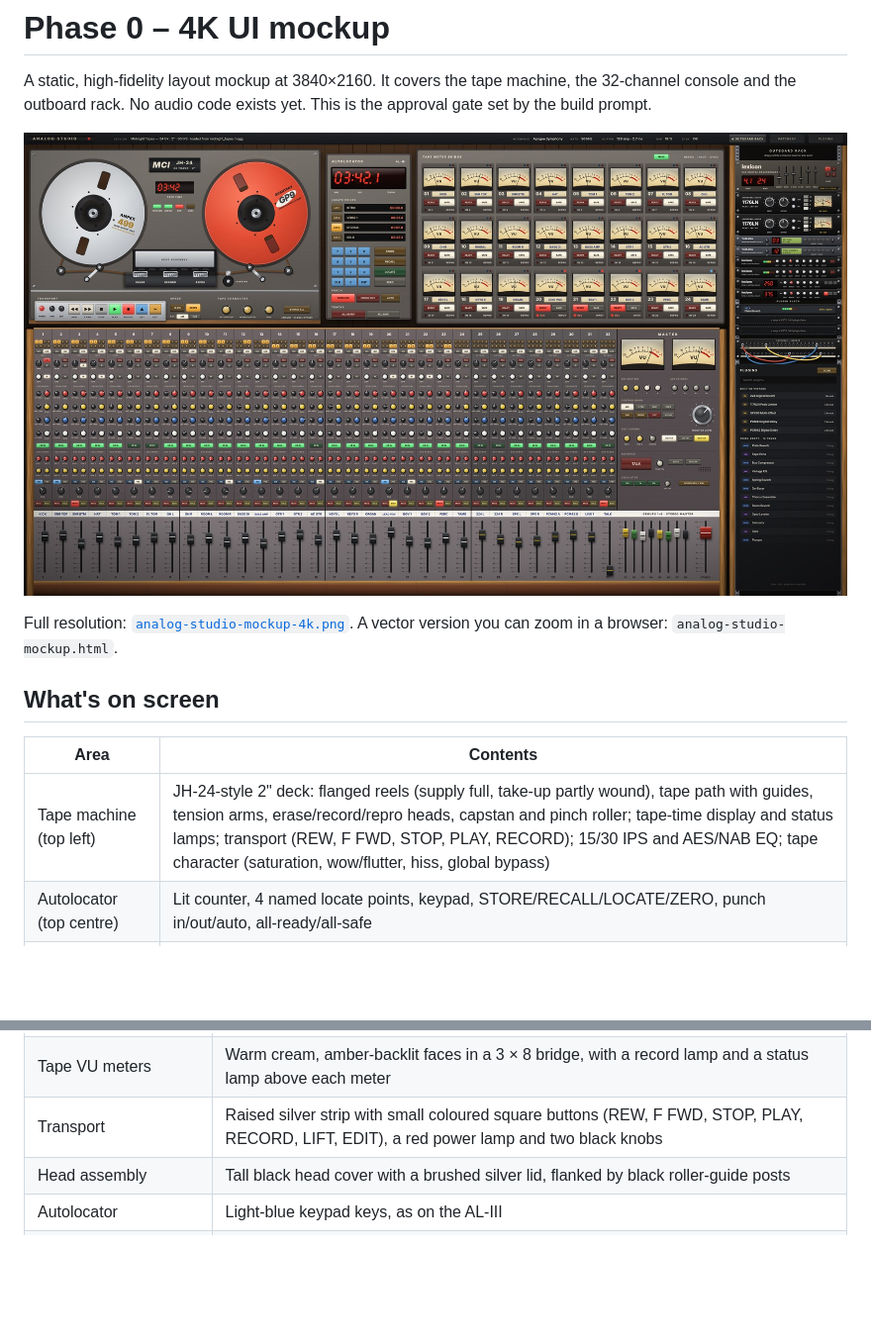
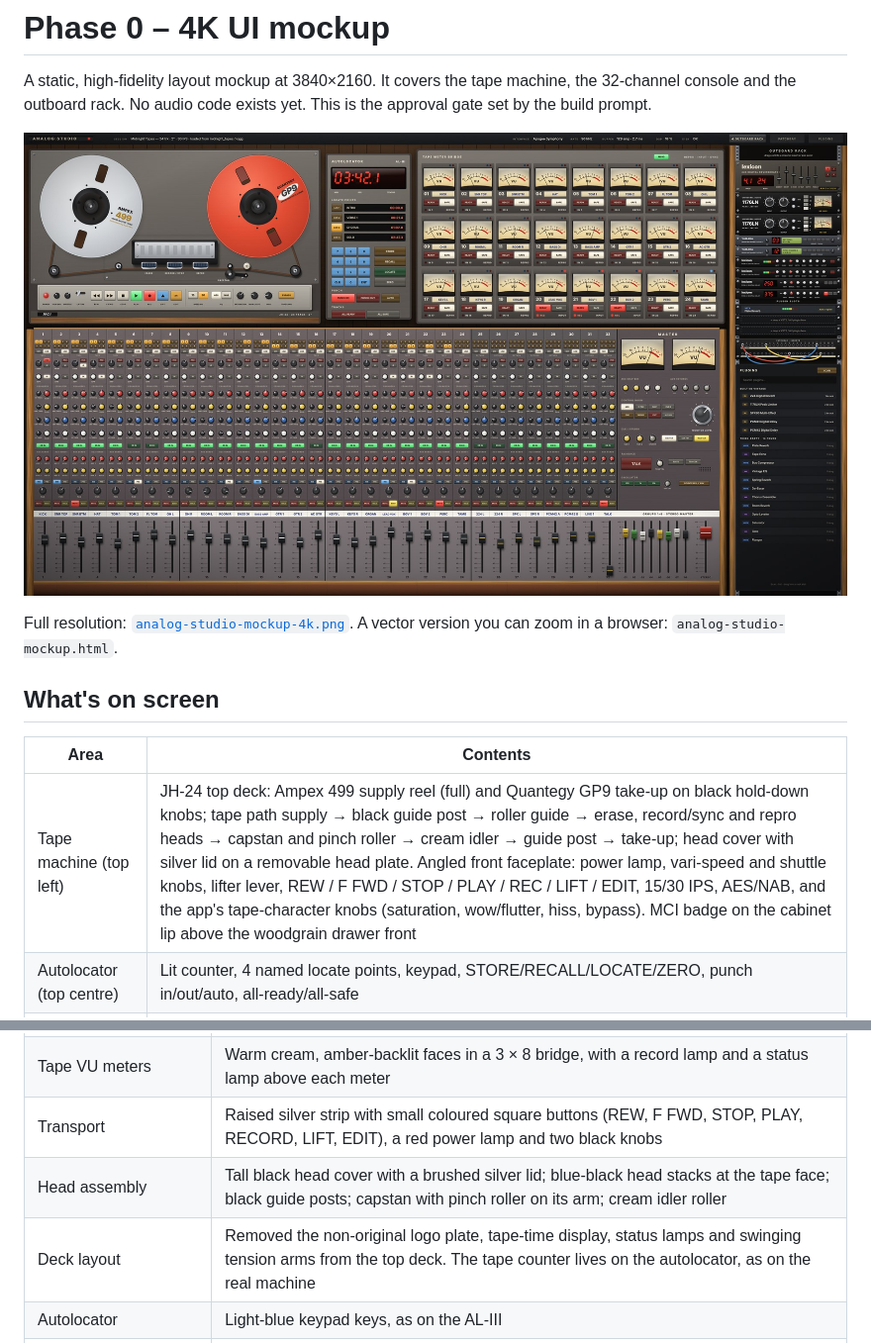
Before and after one commit to nickmendozanyc/Analog-Studio, a Markdown page: mockup/README.md, 2 parts joined by grey strips. Shown at 99% size. Drawn GitHub-style; pictures changed too: mockup/analog-studio-mockup-preview.jpg; blank space fills up the shorter version.

```diff
--- a/mockup/README.md
+++ b/mockup/README.md
@@ -10,7 +10,7 @@ Full resolution: [`analog-studio-mockup-4k.png`](analog-studio-mockup-4k.png). A
 
 | Area | Contents |
 | --- | --- |
-| Tape machine (top left) | JH-24-style 2" deck: flanged reels (supply full, take-up partly wound), tape path with guides, tension arms, erase/record/repro heads, capstan and pinch roller; tape-time display and status lamps; transport (REW, F FWD, STOP, PLAY, RECORD); 15/30 IPS and AES/NAB EQ; tape character (saturation, wow/flutter, hiss, global bypass) |
+| Tape machine (top left) | JH-24 top deck: Ampex 499 supply reel (full) and Quantegy GP9 take-up on black hold-down knobs; tape path supply → black guide post → roller guide → erase, record/sync and repro heads → capstan and pinch roller → cream idler → guide post → take-up; head cover with silver lid on a removable head plate. Angled front faceplate: power lamp, vari-speed and shuttle knobs, lifter lever, REW / F FWD / STOP / PLAY / REC / LIFT / EDIT, 15/30 IPS, AES/NAB, and the app's tape-character knobs (saturation, wow/flutter, hiss, bypass). MCI badge on the cabinet lip above the woodgrain drawer front |
 | Autolocator (top centre) | Lit counter, 4 named locate points, keypad, STORE/RECALL/LOCATE/ZERO, punch in/out/auto, all-ready/all-safe |
 | Tape meter bridge (top right) | 24 backlit VU meters, each with a masking-tape track label, READY/SAFE switches and a REC/REPRO status line (tracks 20–22 armed) |
 | Console (bottom) | 32 JH-600-style strips: scribble strip, 8 bus-assign buttons, mic/line, trim, pad, phase, HPF, 4-band EQ (freq + gain) with EQ IN, 4 aux sends, insert, pre, pan, mute, solo, long-throw fader. Channels 1–24 are tape returns; 25–32 (warm-tinted) are effect returns and live inputs |
@@ -27,7 +27,8 @@ Corrected against your JH-24 photos and the MCI listings on [SoundBroker](https:
 | JH-24 deck, autolocator, meter bridge | Warm taupe-grey finish, from your JH-24 photos; woodgrain laminate edge for the cabinet front |
 | Tape VU meters | Warm cream, amber-backlit faces in a 3 × 8 bridge, with a record lamp and a status lamp above each meter |
 | Transport | Raised silver strip with small coloured square buttons (REW, F FWD, STOP, PLAY, RECORD, LIFT, EDIT), a red power lamp and two black knobs |
-| Head assembly | Tall black head cover with a brushed silver lid, flanked by black roller-guide posts |
+| Head assembly | Tall black head cover with a brushed silver lid; blue-black head stacks at the tape face; black guide posts; capstan with pinch roller on its arm; cream idler roller |
+| Deck layout | Removed the non-original logo plate, tape-time display, status lamps and swinging tension arms from the top deck. The tape counter lives on the autolocator, as on the real machine |
 | Autolocator | Light-blue keypad keys, as on the AL-III |
 | Reels | From your photos: a silver Ampex 499 (full supply reel, left) and a red Quantegy GP9 (take-up, right). Solid flanges with two radial slots, a black hub with six screws, and the printed labels |
 | Console panel | Warm taupe-grey, as on the JH-636 (was blue-grey) |
```
Also changed, not shown: 3 other files.
